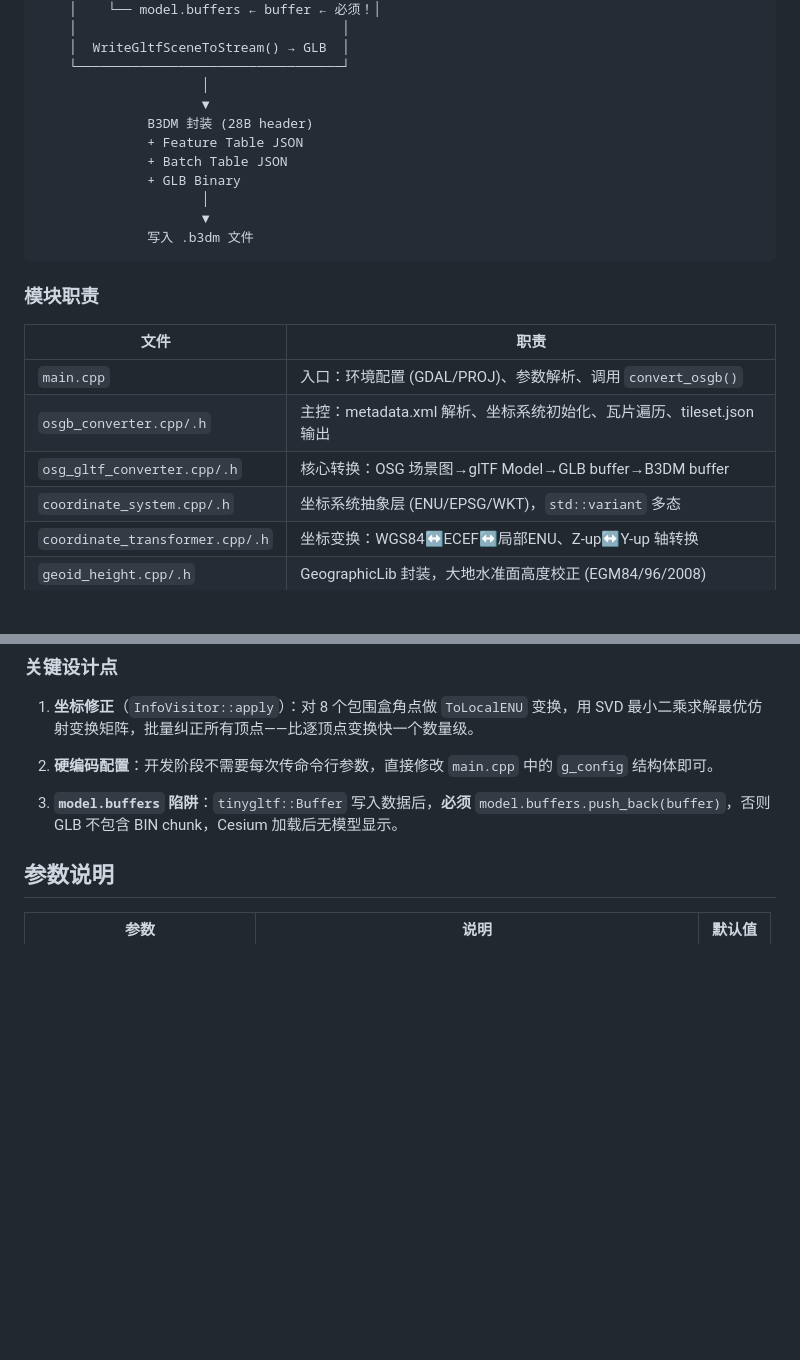
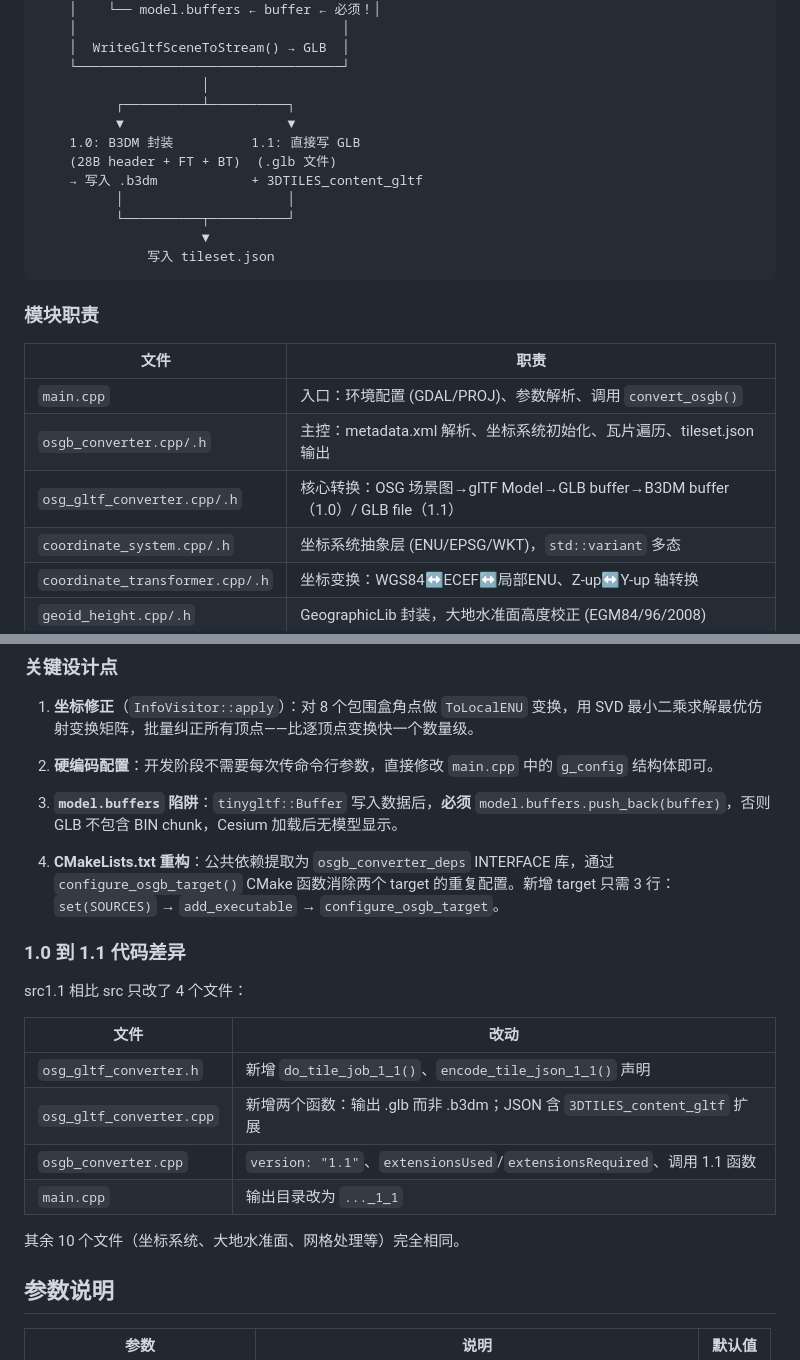
Before and after one commit to Elionjack/osg_c-_base_fanvanzh-3dtiles, a Markdown page: README.md, 2 parts joined by grey strips. Drawn GitHub-style; blank space fills up the shorter version.

````diff
--- a/README.md
+++ b/README.md
@@ -173,14 +247,15 @@ metadata.xml ──→ osgb_converter.cpp（主控）
     │  WriteGltfSceneToStream() → GLB  │
     └──────────────────────────────────┘
                      │
+          ┌──────────┴──────────┐
+          ▼                     ▼
+    1.0: B3DM 封装          1.1: 直接写 GLB
+    (28B header + FT + BT)  (.glb 文件)
+    → 写入 .b3dm            + 3DTILES_content_gltf
+          │                     │
+          └──────────┬──────────┘
                      ▼
-              B3DM 封装 (28B header)
-              + Feature Table JSON
-              + Batch Table JSON
-              + GLB Binary
-                     │
-                     ▼
-              写入 .b3dm 文件
+              写入 tileset.json
 ```
 
 ### 模块职责
@@ -189,7 +264,7 @@ metadata.xml ──→ osgb_converter.cpp（主控）
 |------|------|
 | `main.cpp` | 入口：环境配置 (GDAL/PROJ)、参数解析、调用 `convert_osgb()` |
 | `osgb_converter.cpp/.h` | 主控：metadata.xml 解析、坐标系统初始化、瓦片遍历、tileset.json 输出 |
-| `osg_gltf_converter.cpp/.h` | 核心转换：OSG 场景图→glTF Model→GLB buffer→B3DM buffer |
+| `osg_gltf_converter.cpp/.h` | 核心转换：OSG 场景图→glTF Model→GLB buffer→B3DM buffer（1.0）/ GLB file（1.1） |
 | `coordinate_system.cpp/.h` | 坐标系统抽象层 (ENU/EPSG/WKT)，`std::variant` 多态 |
 | `coordinate_transformer.cpp/.h` | 坐标变换：WGS84↔ECEF↔局部ENU、Z-up↔Y-up 轴转换 |
 | `geoid_height.cpp/.h` | GeographicLib 封装，大地水准面高度校正 (EGM84/96/2008) |
@@ -203,6 +278,21 @@ metadata.xml ──→ osgb_converter.cpp（主控）
 2. **硬编码配置**：开发阶段不需要每次传命令行参数，直接修改 `main.cpp` 中的 `g_config` 结构体即可。
 
 3. **`model.buffers` 陷阱**：`tinygltf::Buffer` 写入数据后，**必须** `model.buffers.push_back(buffer)`，否则 GLB 不包含 BIN chunk，Cesium 加载后无模型显示。
+
+4. **CMakeLists.txt 重构**：公共依赖提取为 `osgb_converter_deps` INTERFACE 库，通过 `configure_osgb_target()` CMake 函数消除两个 target 的重复配置。新增 target 只需 3 行：`set(SOURCES)` → `add_executable` → `configure_osgb_target`。
+
+### 1.0 到 1.1 代码差异
+
+src1.1 相比 src 只改了 4 个文件：
+
+| 文件 | 改动 |
+|------|------|
+| `osg_gltf_converter.h` | 新增 `do_tile_job_1_1()`、`encode_tile_json_1_1()` 声明 |
+| `osg_gltf_converter.cpp` | 新增两个函数：输出 .glb 而非 .b3dm；JSON 含 `3DTILES_content_gltf` 扩展 |
+| `osgb_converter.cpp` | `version: "1.1"`、`extensionsUsed`/`extensionsRequired`、调用 1.1 函数 |
+| `main.cpp` | 输出目录改为 `..._1_1` |
+
+其余 10 个文件（坐标系统、大地水准面、网格处理等）完全相同。
 
 ## 参数说明
 
````
Also changed, not shown: other parts of README.md (+93 -19 lines).
